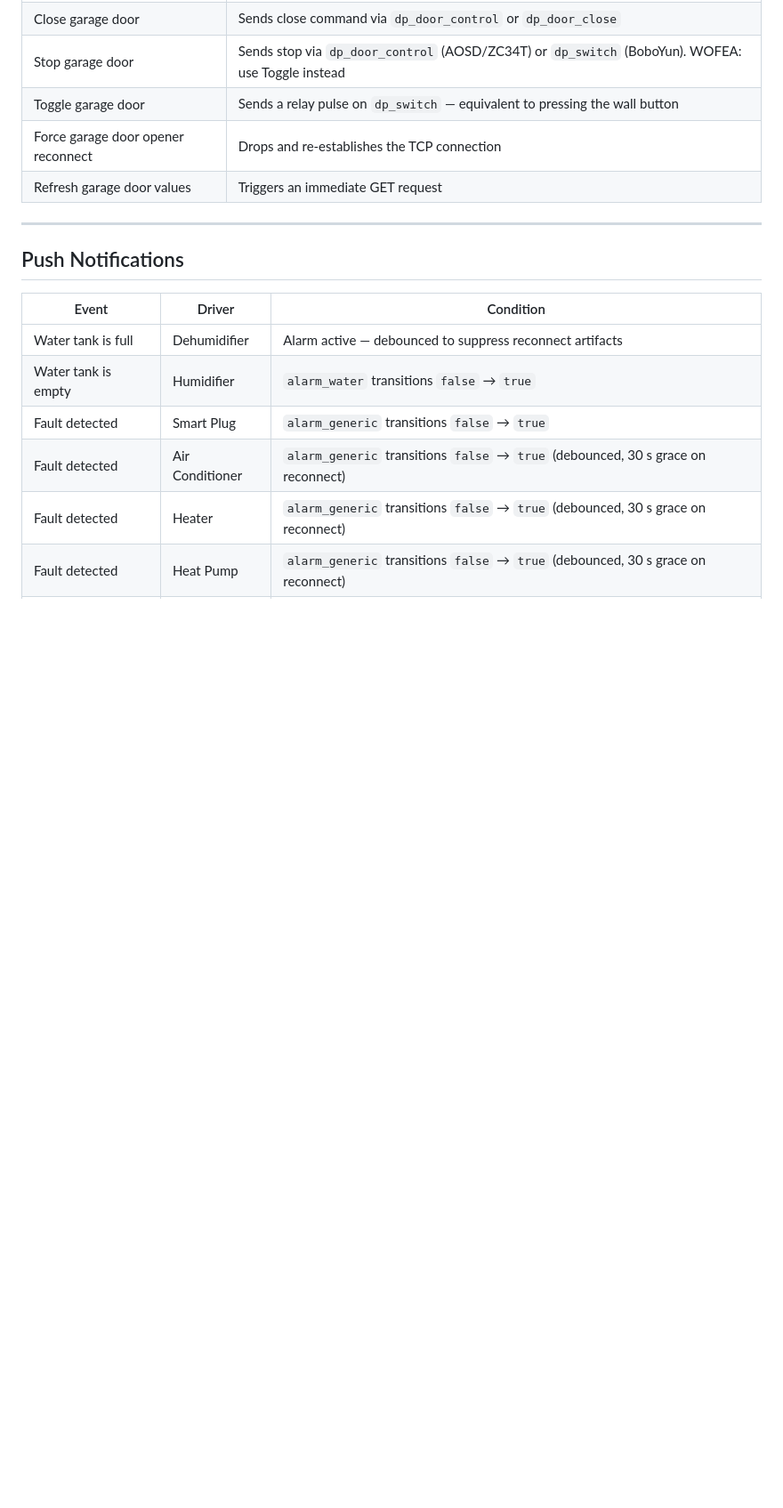
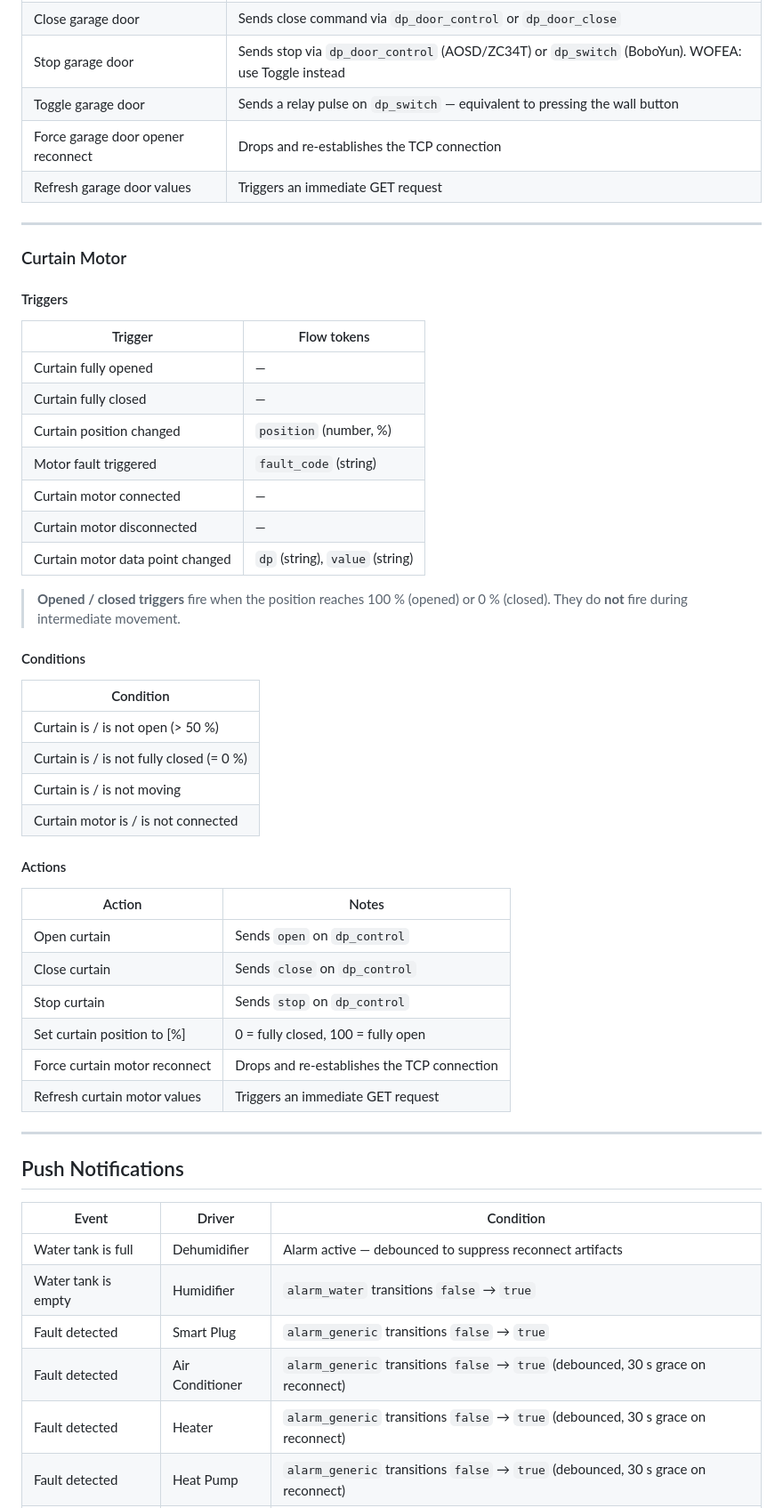
Before and after one commit to andiwirz/com.tuyalocal, a Markdown page: README.md, the part around one of its changes. Shown at 89% size. Drawn GitHub-style; blank space fills up the shorter version.

Commit message:
docs: update README.md for v1.0.48 — add Curtain Motor driver, bump version and driver count

```diff
--- a/README.md
+++ b/README.md
@@ -938,6 +974,44 @@ All DPs are auto-detected at pairing time. For AOSD and BoboYun, `dp_door_action
 
 ---
 
+### Curtain Motor
+
+#### Triggers
+
+| Trigger | Flow tokens |
+|---|---|
+| Curtain fully opened | — |
+| Curtain fully closed | — |
+| Curtain position changed | `position` (number, %) |
+| Motor fault triggered | `fault_code` (string) |
+| Curtain motor connected | — |
+| Curtain motor disconnected | — |
+| Curtain motor data point changed | `dp` (string), `value` (string) |
+
+> **Opened / closed triggers** fire when the position reaches 100 % (opened) or 0 % (closed). They do **not** fire during intermediate movement.
+
+#### Conditions
+
+| Condition |
+|---|
+| Curtain is / is not open (> 50 %) |
+| Curtain is / is not fully closed (= 0 %) |
+| Curtain is / is not moving |
+| Curtain motor is / is not connected |
+
+#### Actions
+
+| Action | Notes |
+|---|---|
+| Open curtain | Sends `open` on `dp_control` |
+| Close curtain | Sends `close` on `dp_control` |
+| Stop curtain | Sends `stop` on `dp_control` |
+| Set curtain position to [%] | 0 = fully closed, 100 = fully open |
+| Force curtain motor reconnect | Drops and re-establishes the TCP connection |
+| Refresh curtain motor values | Triggers an immediate GET request |
+
+---
+
 ## Push Notifications
 
 | Event | Driver | Condition |
```
Also changed, not shown: other parts of README.md (+42 -2 lines).
